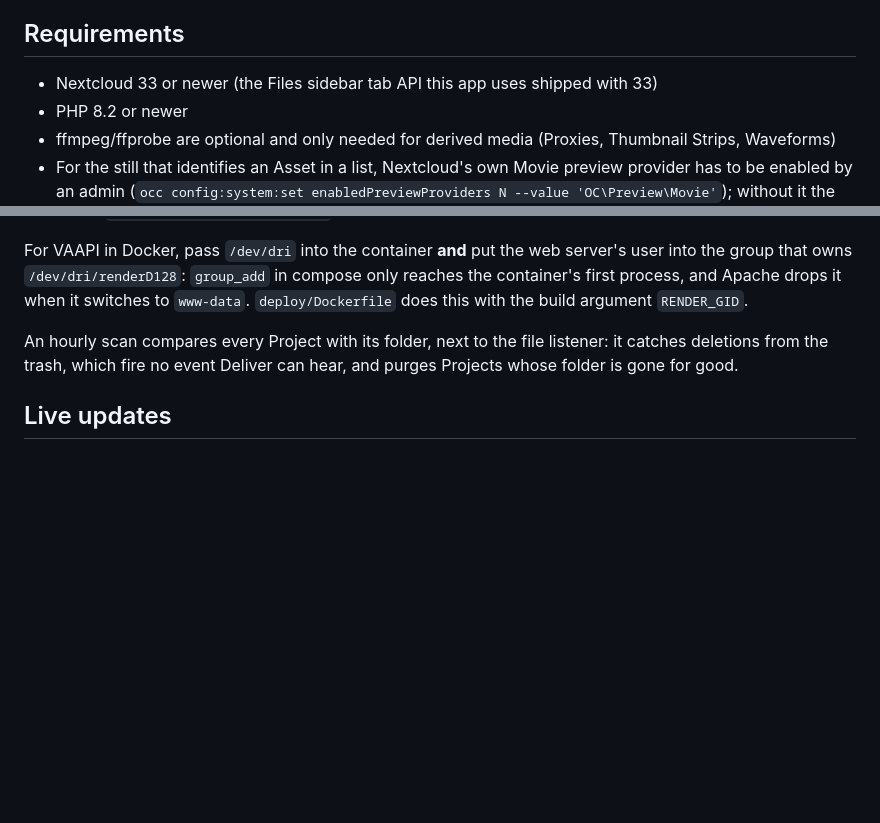
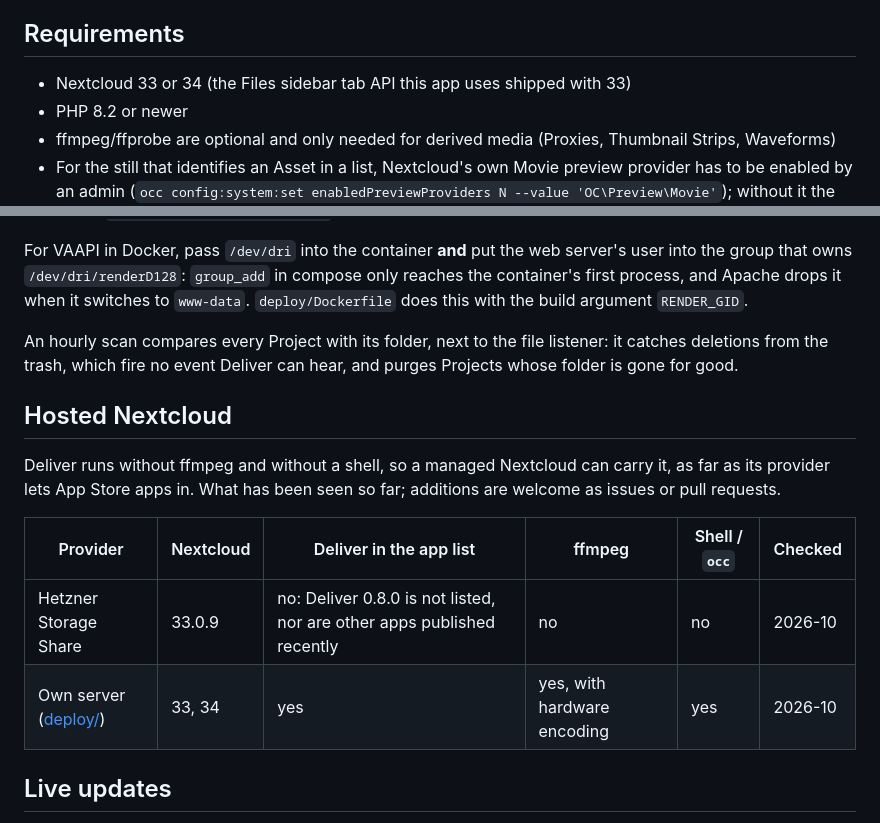
Before and after one commit to joshuabke/nextcloud-deliver, a Markdown page: docs/admin.md, 2 parts joined by grey strips. Rendered like a GitHub page; blank space fills up the shorter version.

```diff
--- a/docs/admin.md
+++ b/docs/admin.md
@@ -4,7 +4,7 @@ For admins: what Deliver needs, what it does in the background, and how to tune
 
 ## Requirements
 
-- Nextcloud 33 or newer (the Files sidebar tab API this app uses shipped with 33)
+- Nextcloud 33 or 34 (the Files sidebar tab API this app uses shipped with 33)
 - PHP 8.2 or newer
 - ffmpeg/ffprobe are optional and only needed for derived media (Proxies, Thumbnail Strips, Waveforms)
 - For the still that identifies an Asset in a list, Nextcloud's own Movie preview provider has to be enabled by an admin (`occ config:system:set enabledPreviewProviders N --value 'OC\Preview\Movie'`); without it the list falls back to an icon
@@ -27,6 +27,15 @@ For VAAPI in Docker, pass `/dev/dri` into the container **and** put the web serv
 
 An hourly scan compares every Project with its folder, next to the file listener: it catches deletions from the trash, which fire no event Deliver can hear, and purges Projects whose folder is gone for good.
 
+## Hosted Nextcloud
+
+Deliver runs without ffmpeg and without a shell, so a managed Nextcloud can carry it, as far as its provider lets App Store apps in. What has been seen so far; additions are welcome as issues or pull requests.
+
+| Provider | Nextcloud | Deliver in the app list | ffmpeg | Shell / `occ` | Checked |
+| --- | --- | --- | --- | --- | --- |
+| Hetzner Storage Share | 33.0.9 | no: Deliver 0.8.0 is not listed, nor are other apps published recently | no | no | 2026-10 |
+| Own server ([deploy/](../deploy/README.md)) | 33, 34 | yes | yes, with hardware encoding | yes | 2026-10 |
+
 ## Live updates
 
 The Review view asks for changes every five seconds (thirty in a hidden tab). Where Nextcloud runs the [notify_push](https://github.com/nextcloud/notify_push) app, every new or changed Comment, Reaction or Approval is pushed to the Project's Members as well, and their open Review views update at once. Reviewers on a Project Link have no account to push to and keep polling.
```
Also changed, not shown: README.md (+5 -4 lines), docs/screenshots/phone.png, docs/screenshots/projects.png, 4 other files.
